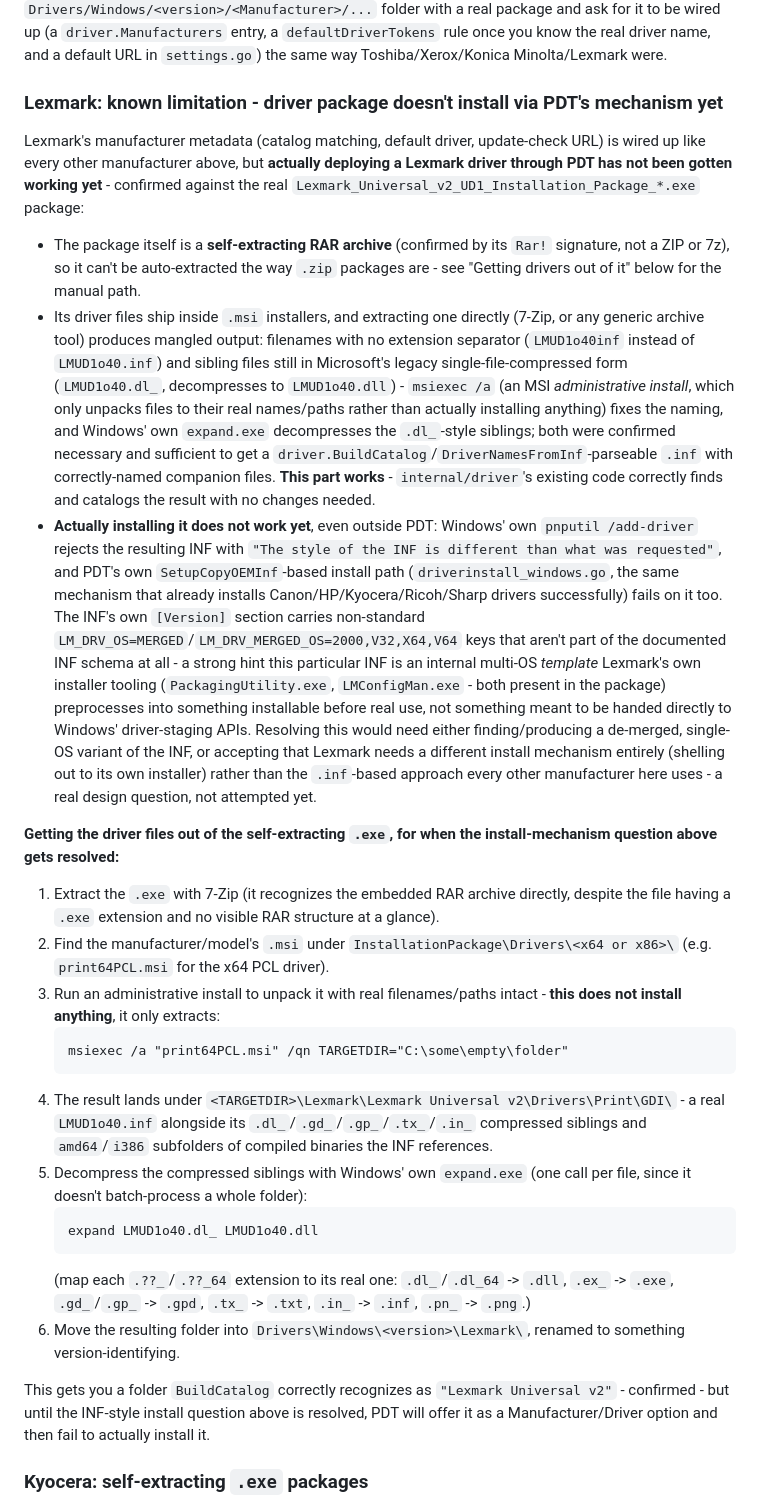
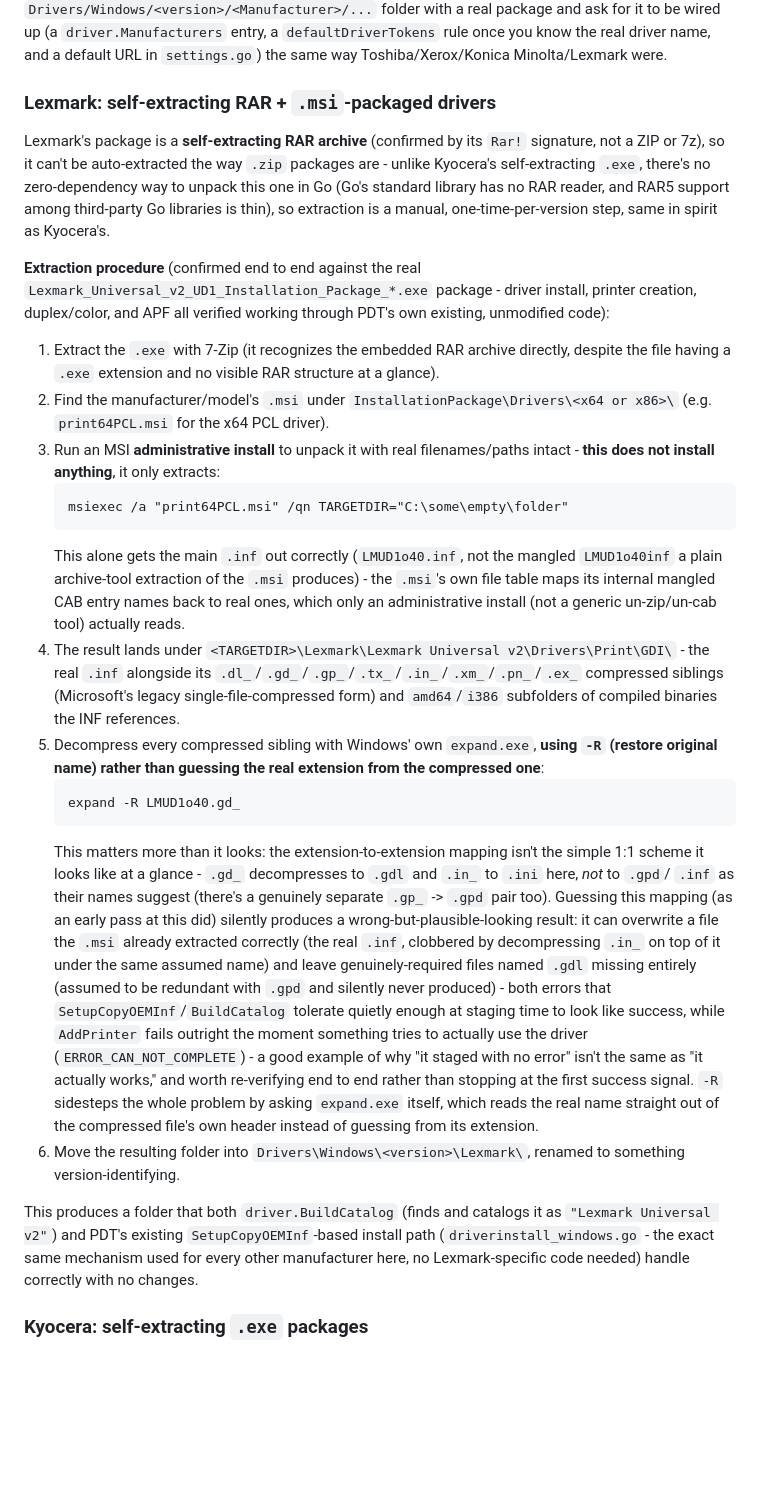
Before and after one commit to keteague/PDT, a Markdown page: README.md, the part around the change. Rendered like a GitHub page; blank space fills up the shorter version.

````diff
--- a/README.md
+++ b/README.md
@@ -179,65 +179,60 @@ be wired up (a `driver.Manufacturers` entry, a `defaultDriverTokens` rule once y
 driver name, and a default URL in `settings.go`) the same way Toshiba/Xerox/Konica Minolta/Lexmark
 were.
 
-### Lexmark: known limitation - driver package doesn't install via PDT's mechanism yet
+### Lexmark: self-extracting RAR + `.msi`-packaged drivers
 
-Lexmark's manufacturer metadata (catalog matching, default driver, update-check URL) is wired up like
-every other manufacturer above, but **actually deploying a Lexmark driver through PDT has not been
-gotten working yet** - confirmed against the real `Lexmark_Universal_v2_UD1_Installation_Package_*.exe`
-package:
+Lexmark's package is a **self-extracting RAR archive** (confirmed by its `Rar!` signature, not a ZIP
+or 7z), so it can't be auto-extracted the way `.zip` packages are - unlike Kyocera's self-extracting
+`.exe`, there's no zero-dependency way to unpack this one in Go (Go's standard library has no RAR
+reader, and RAR5 support among third-party Go libraries is thin), so extraction is a manual,
+one-time-per-version step, same in spirit as Kyocera's.
 
-- The package itself is a **self-extracting RAR archive** (confirmed by its `Rar!` signature, not a
-  ZIP or 7z), so it can't be auto-extracted the way `.zip` packages are - see "Getting drivers out of
-  it" below for the manual path.
-- Its driver files ship inside `.msi` installers, and extracting one directly (7-Zip, or any generic
-  archive tool) produces mangled output: filenames with no extension separator (`LMUD1o40inf` instead
-  of `LMUD1o40.inf`) and sibling files still in Microsoft's legacy single-file-compressed form
-  (`LMUD1o40.dl_`, decompresses to `LMUD1o40.dll`) - `msiexec /a` (an MSI *administrative install*,
-  which only unpacks files to their real names/paths rather than actually installing anything) fixes
-  the naming, and Windows' own `expand.exe` decompresses the `.dl_`-style siblings; both were confirmed
-  necessary and sufficient to get a `driver.BuildCatalog`/`DriverNamesFromInf`-parseable `.inf` with
-  correctly-named companion files. **This part works** - `internal/driver`'s existing code correctly
-  finds and catalogs the result with no changes needed.
-- **Actually installing it does not work yet**, even outside PDT: Windows' own `pnputil /add-driver`
-  rejects the resulting INF with `"The style of the INF is different than what was requested"`, and
-  PDT's own `SetupCopyOEMInf`-based install path (`driverinstall_windows.go`, the same mechanism that
-  already installs Canon/HP/Kyocera/Ricoh/Sharp drivers successfully) fails on it too. The INF's own
-  `[Version]` section carries non-standard `LM_DRV_OS=MERGED`/`LM_DRV_MERGED_OS=2000,V32,X64,V64` keys
-  that aren't part of the documented INF schema at all - a strong hint this particular INF is an
-  internal multi-OS *template* Lexmark's own installer tooling (`PackagingUtility.exe`,
-  `LMConfigMan.exe` - both present in the package) preprocesses into something installable before real
-  use, not something meant to be handed directly to Windows' driver-staging APIs. Resolving this would
-  need either finding/producing a de-merged, single-OS variant of the INF, or accepting that Lexmark
-  needs a different install mechanism entirely (shelling out to its own installer) rather than the
-  `.inf`-based approach every other manufacturer here uses - a real design question, not attempted yet.
+**Extraction procedure** (confirmed end to end against the real
+`Lexmark_Universal_v2_UD1_Installation_Package_*.exe` package - driver install, printer creation,
+duplex/color, and APF all verified working through PDT's own existing, unmodified code):
 
-**Getting the driver files out of the self-extracting `.exe`, for when the install-mechanism question
-above gets resolved:**
 1. Extract the `.exe` with 7-Zip (it recognizes the embedded RAR archive directly, despite the file
    having a `.exe` extension and no visible RAR structure at a glance).
 2. Find the manufacturer/model's `.msi` under `InstallationPackage\Drivers\<x64 or x86>\` (e.g.
    `print64PCL.msi` for the x64 PCL driver).
-3. Run an administrative install to unpack it with real filenames/paths intact - **this does not
-   install anything**, it only extracts:
+3. Run an MSI **administrative install** to unpack it with real filenames/paths intact - **this does
+   not install anything**, it only extracts:
    ```
    msiexec /a "print64PCL.msi" /qn TARGETDIR="C:\some\empty\folder"
    ```
-4. The result lands under `<TARGETDIR>\Lexmark\Lexmark Universal v2\Drivers\Print\GDI\` - a real
-   `LMUD1o40.inf` alongside its `.dl_`/`.gd_`/`.gp_`/`.tx_`/`.in_` compressed siblings and `amd64`/`i386`
-   subfolders of compiled binaries the INF references.
-5. Decompress the compressed siblings with Windows' own `expand.exe` (one call per file, since it
-   doesn't batch-process a whole folder):
+   This alone gets the main `.inf` out correctly (`LMUD1o40.inf`, not the mangled `LMUD1o40inf` a
+   plain archive-tool extraction of the `.msi` produces) - the `.msi`'s own file table maps its
+   internal mangled CAB entry names back to real ones, which only an administrative install (not a
+   generic un-zip/un-cab tool) actually reads.
+4. The result lands under `<TARGETDIR>\Lexmark\Lexmark Universal v2\Drivers\Print\GDI\` - the real
+   `.inf` alongside its `.dl_`/`.gd_`/`.gp_`/`.tx_`/`.in_`/`.xm_`/`.pn_`/`.ex_` compressed siblings
+   (Microsoft's legacy single-file-compressed form) and `amd64`/`i386` subfolders of compiled binaries
+   the INF references.
+5. Decompress every compressed sibling with Windows' own `expand.exe`, **using `-R` (restore original
+   name) rather than guessing the real extension from the compressed one**:
    ```
-   expand LMUD1o40.dl_ LMUD1o40.dll
+   expand -R LMUD1o40.gd_
    ```
-   (map each `.??_`/`.??_64` extension to its real one: `.dl_`/`.dl_64` -> `.dll`, `.ex_` -> `.exe`,
-   `.gd_`/`.gp_` -> `.gpd`, `.tx_` -> `.txt`, `.in_` -> `.inf`, `.pn_` -> `.png`.)
+   This matters more than it looks: the extension-to-extension mapping isn't the simple 1:1 scheme it
+   looks like at a glance - `.gd_` decompresses to `.gdl` and `.in_` to `.ini` here, *not* to `.gpd`/
+   `.inf` as their names suggest (there's a genuinely separate `.gp_` -> `.gpd` pair too). Guessing
+   this mapping (as an early pass at this did) silently produces a wrong-but-plausible-looking result:
+   it can overwrite a file the `.msi` already extracted correctly (the real `.inf`, clobbered by
+   decompressing `.in_` on top of it under the same assumed name) and leave genuinely-required files
+   named `.gdl` missing entirely (assumed to be redundant with `.gpd` and silently never produced) -
+   both errors that `SetupCopyOEMInf`/`BuildCatalog` tolerate quietly enough at staging time to look
+   like success, while `AddPrinter` fails outright the moment something tries to actually use the
+   driver (`ERROR_CAN_NOT_COMPLETE`) - a good example of why "it staged with no error" isn't the same
+   as "it actually works," and worth re-verifying end to end rather than stopping at the first
+   success signal. `-R` sidesteps the whole problem by asking `expand.exe` itself, which reads the
+   real name straight out of the compressed file's own header instead of guessing from its extension.
 6. Move the resulting folder into `Drivers\Windows\<version>\Lexmark\`, renamed to something
    version-identifying.
 
-This gets you a folder `BuildCatalog` correctly recognizes as `"Lexmark Universal v2"` - confirmed - but
-until the INF-style install question above is resolved, PDT will offer it as a Manufacturer/Driver
-option and then fail to actually install it.
+This produces a folder that both `driver.BuildCatalog` (finds and catalogs it as
+`"Lexmark Universal v2"`) and PDT's existing `SetupCopyOEMInf`-based install path
+(`driverinstall_windows.go` - the exact same mechanism used for every other manufacturer here, no
+Lexmark-specific code needed) handle correctly with no changes.
 
 ### Kyocera: self-extracting `.exe` packages
 
````
Also changed, not shown: CHANGELOG.md (+48 -11 lines).
